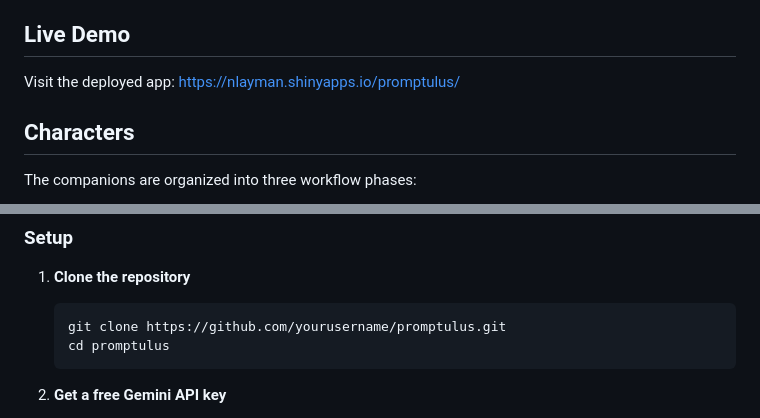
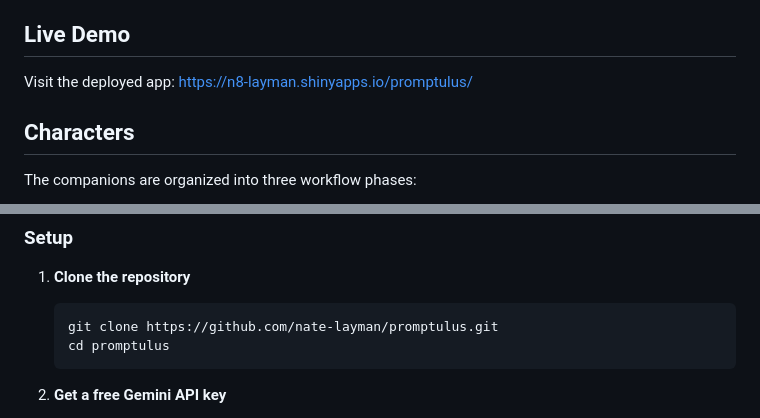
Before and after one commit to nate-layman/promptulus, a Markdown page: README.md, 2 parts joined by grey strips. Rendered like a GitHub page.

````diff
--- a/README.md
+++ b/README.md
@@ -4,7 +4,7 @@ An interactive Shiny app that teaches fundamental skills for working with AI thr
 
 ## Live Demo
 
-Visit the deployed app: [https://nlayman.shinyapps.io/promptulus/](https://nlayman.shinyapps.io/promptulus/)
+Visit the deployed app: [https://n8-layman.shinyapps.io/promptulus/](https://n8-layman.shinyapps.io/promptulus/)
 
 ## Characters
 
@@ -51,7 +51,7 @@ The companions are organized into three workflow phases:
 
 1. **Clone the repository**
    ```bash
-   git clone https://github.com/yourusername/promptulus.git
+   git clone https://github.com/nate-layman/promptulus.git
    cd promptulus
    ```
 
````
Also changed, not shown: notes/AI_literacy_companions.md (+4 -4 lines).
